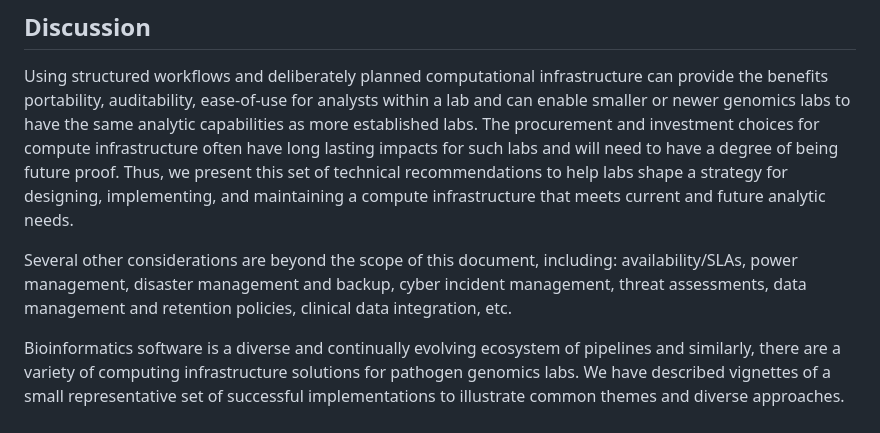
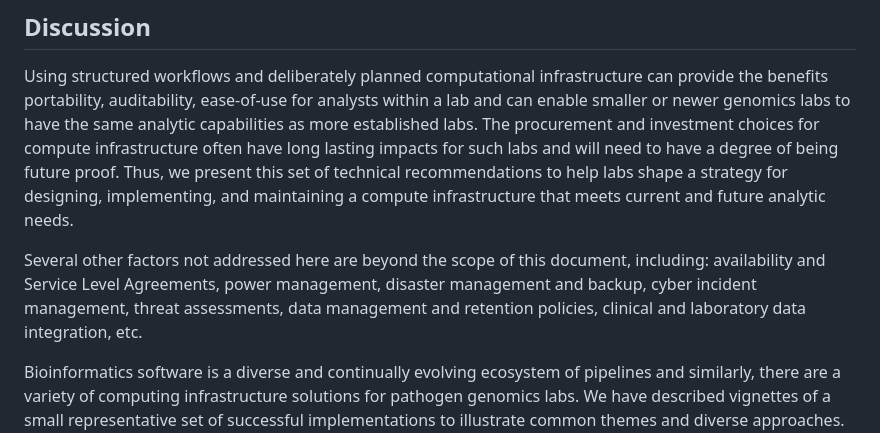
Before and after one commit to pha4ge/infrastructure-resources, a Markdown page: docs/recommendations.md, the part around the change. Drawn GitHub-style.

Commit message:
small tweaks

```diff
--- a/docs/recommendations.md
+++ b/docs/recommendations.md
@@ -181,7 +181,7 @@ Use of cloud platforms (Terra and UseGalaxy) were motivated by the lack of acces
 
 Using structured workflows and deliberately planned computational infrastructure can provide the benefits portability, auditability, ease-of-use for analysts within a lab and can enable smaller or newer genomics labs to have the same analytic capabilities as more established labs. The procurement and investment choices for compute infrastructure often have long lasting impacts for such labs and will need to have a degree of being future proof. Thus, we present this set of technical recommendations to help labs shape a strategy for designing, implementing, and maintaining a compute infrastructure that meets current and future analytic needs.
 
-Several other considerations are beyond the scope of this document, including: availability/SLAs, power management, disaster management and backup, cyber incident management, threat assessments, data management and retention policies, clinical data integration, etc.
+Several other factors not addressed here are beyond the scope of this document, including: availability and Service Level Agreements, power management, disaster management and backup, cyber incident management, threat assessments, data management and retention policies, clinical and laboratory data integration, etc.
 
 Bioinformatics software is a diverse and continually evolving ecosystem of pipelines and similarly, there are a variety of computing infrastructure solutions for pathogen genomics labs. We have described vignettes of a small representative set of successful implementations to illustrate common themes and diverse approaches. The specific solutions and technologies described in these examples are an attempt to highlight commonly used solutions and best practice principles captured at a specific moment in time. The best practice software, technologies, and platforms will certainly evolve over the years, however the basic higher level questions that a lab needs to solve for will remain similar.
 
```
